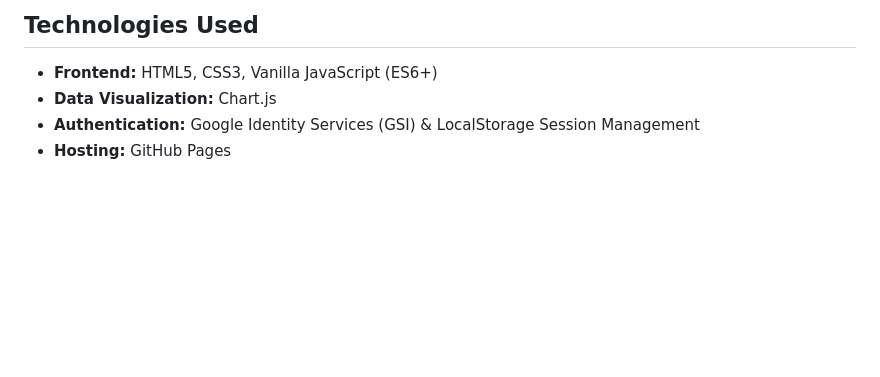
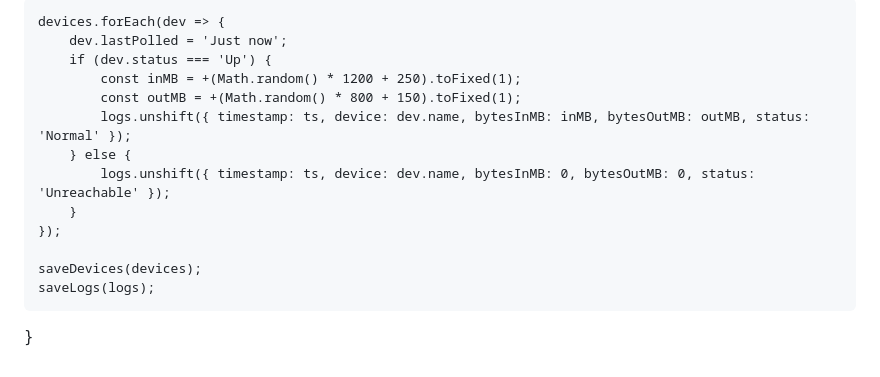
Before and after one commit to nyagapermenus-beep/KIAMBU-INTERNET-SOLUTION, a Markdown page: README.md, the part around one of its changes. Rendered like a GitHub page; blank space fills up the shorter version.

```diff
--- a/README.md
+++ b/README.md
@@ -75,7 +107,15 @@ You can test the application immediately using the pre-seeded accounts or by cre
 
-## Technologies Used
+    devices.forEach(dev => {
+        dev.lastPolled = 'Just now';
+        if (dev.status === 'Up') {
+            const inMB = +(Math.random() * 1200 + 250).toFixed(1);
+            const outMB = +(Math.random() * 800 + 150).toFixed(1);
+            logs.unshift({ timestamp: ts, device: dev.name, bytesInMB: inMB, bytesOutMB: outMB, status: 'Normal' });
+        } else {
+            logs.unshift({ timestamp: ts, device: dev.name, bytesInMB: 0, bytesOutMB: 0, status: 'Unreachable' });
+        }
+    });
 
-* **Frontend:** HTML5, CSS3, Vanilla JavaScript (ES6+)
-* **Data Visualization:** Chart.js
-* **Authentication:** Google Identity Services (GSI) & LocalStorage Session Management
-* **Hosting:** GitHub Pages
+    saveDevices(devices);
+    saveLogs(logs);
+}
```
Also changed, not shown: other parts of README.md (+90 -58 lines).
